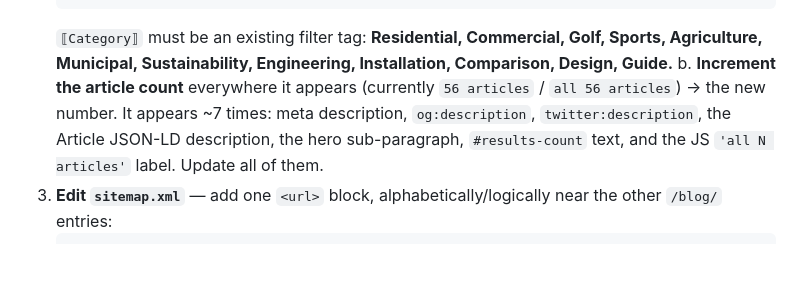
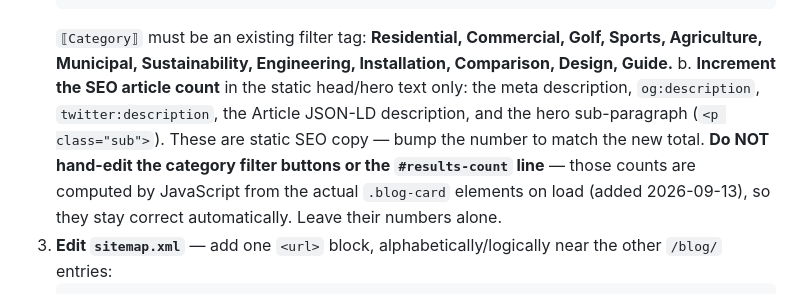
Before and after one commit to AnthonyPeach/hydrofix, a Markdown page: .claude/blog-playbook.md, the part around the change. Drawn GitHub-style; blank space fills up the shorter version.

Commit message:
Playbook: filter counts are JS-dynamic, don't hand-edit them
Reflect the dynamic filter/results counts: the pipeline should only bump the
static SEO article-count text (meta/og/twitter/schema/hero), never the filter
button labels or #results-count (those auto-compute from the cards).

Co-Authored-By: Claude Opus 4.8 <noreply@anthropic.com>

````diff
--- a/.claude/blog-playbook.md
+++ b/.claude/blog-playbook.md
@@ -182,10 +182,13 @@ Exactly three files change. Nothing else.
    ```
    `⟦Category⟧` must be an existing filter tag: **Residential, Commercial, Golf, Sports,
    Agriculture, Municipal, Sustainability, Engineering, Installation, Comparison, Design, Guide.**
-   b. **Increment the article count** everywhere it appears (currently `56 articles` / `all 56
-   articles`) → the new number. It appears ~7 times: meta description, `og:description`,
-   `twitter:description`, the Article JSON-LD description, the hero sub-paragraph,
-   `#results-count` text, and the JS `'all N articles'` label. Update all of them.
+   b. **Increment the SEO article count** in the static head/hero text only: the meta
+   description, `og:description`, `twitter:description`, the Article JSON-LD description,
+   and the hero sub-paragraph (`<p class="sub">`). These are static SEO copy — bump the
+   number to match the new total.
+   **Do NOT hand-edit the category filter buttons or the `#results-count` line** — those
+   counts are computed by JavaScript from the actual `.blog-card` elements on load
+   (added 2026-09-13), so they stay correct automatically. Leave their numbers alone.
 3. **Edit `sitemap.xml`** — add one `<url>` block, alphabetically/logically near the other
    `/blog/` entries:
    ```
````
